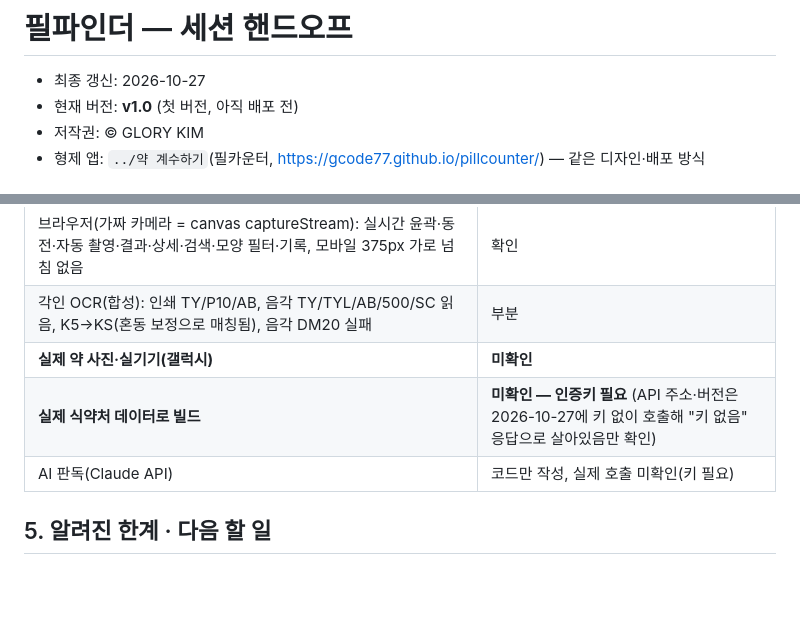
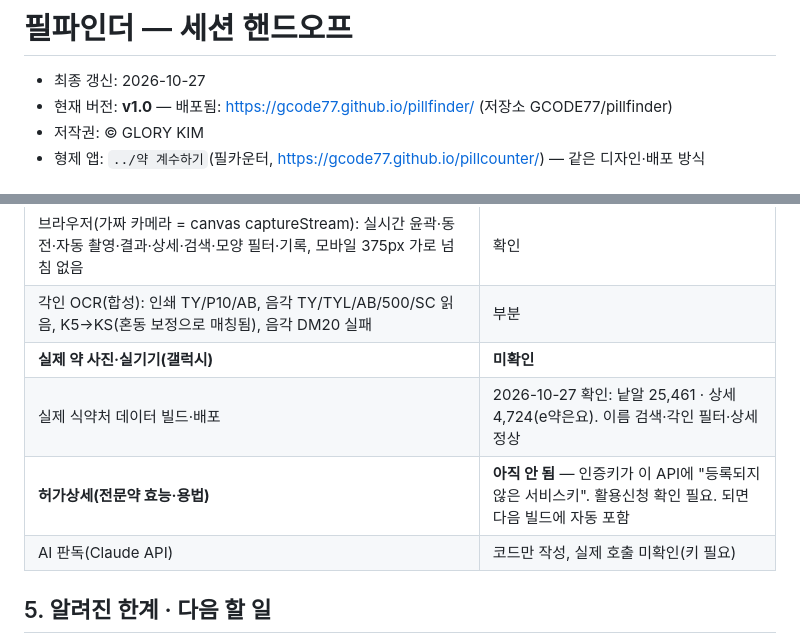
Before and after one commit to GCODE77/pillfinder, a Markdown page: HANDOFF.md, 2 parts joined by grey strips. GitHub-like rendering; blank space fills up the shorter version.

Commit message:
핸드오프: 배포·데이터 상태 갱신
Co-Authored-By: Claude Opus 5.5 <noreply@anthropic.com>

```diff
--- a/HANDOFF.md
+++ b/HANDOFF.md
@@ -1,7 +1,7 @@
 # 필파인더 — 세션 핸드오프
 
 - 최종 갱신: 2026-10-27
-- 현재 버전: **v1.0** (첫 버전, 아직 배포 전)
+- 현재 버전: **v1.0** — 배포됨: https://gcode77.github.io/pillfinder/ (저장소 GCODE77/pillfinder)
 - 저작권: © GLORY KIM
 - 형제 앱: `../약 계수하기`(필카운터, https://gcode77.github.io/pillcounter/) — 같은 디자인·배포 방식
 
@@ -46,7 +46,8 @@
 | 브라우저(가짜 카메라 = canvas captureStream): 실시간 윤곽·동전·자동 촬영·결과·상세·검색·모양 필터·기록, 모바일 375px 가로 넘침 없음 | 확인 |
 | 각인 OCR(합성): 인쇄 TY/P10/AB, 음각 TY/TYL/AB/500/SC 읽음, K5→KS(혼동 보정으로 매칭됨), 음각 DM20 실패 | 부분 |
 | **실제 약 사진·실기기(갤럭시)** | **미확인** |
-| **실제 식약처 데이터로 빌드** | **미확인 — 인증키 필요** (API 주소·버전은 2026-10-27에 키 없이 호출해 "키 없음" 응답으로 살아있음만 확인) |
+| 실제 식약처 데이터 빌드·배포 | 2026-10-27 확인: 낱알 25,461 · 상세 4,724(e약은요). 이름 검색·각인 필터·상세 정상 |
+| **허가상세(전문약 효능·용법)** | **아직 안 됨** — 인증키가 이 API에 "등록되지 않은 서비스키". 활용신청 확인 필요. 되면 다음 빌드에 자동 포함 |
 | AI 판독(Claude API) | 코드만 작성, 실제 호출 미확인(키 필요) |
 
 ## 5. 알려진 한계 · 다음 할 일
```
